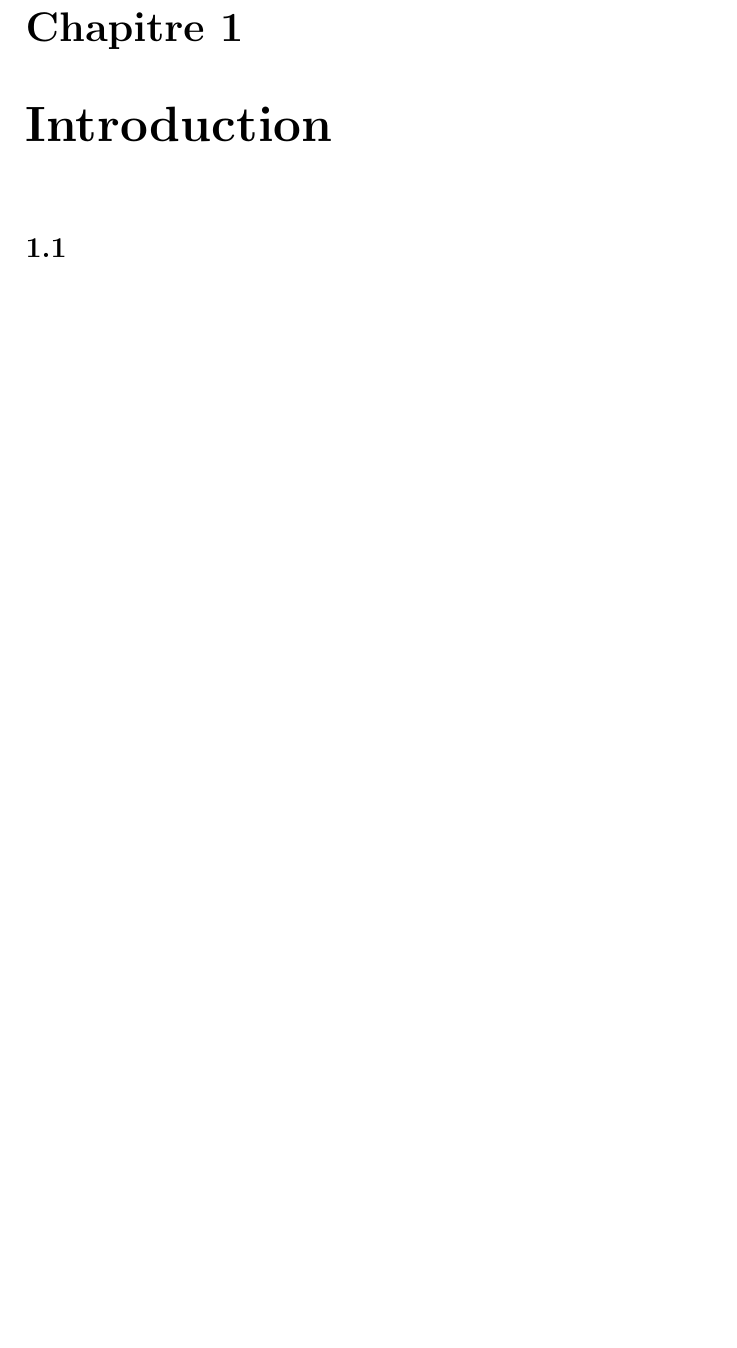
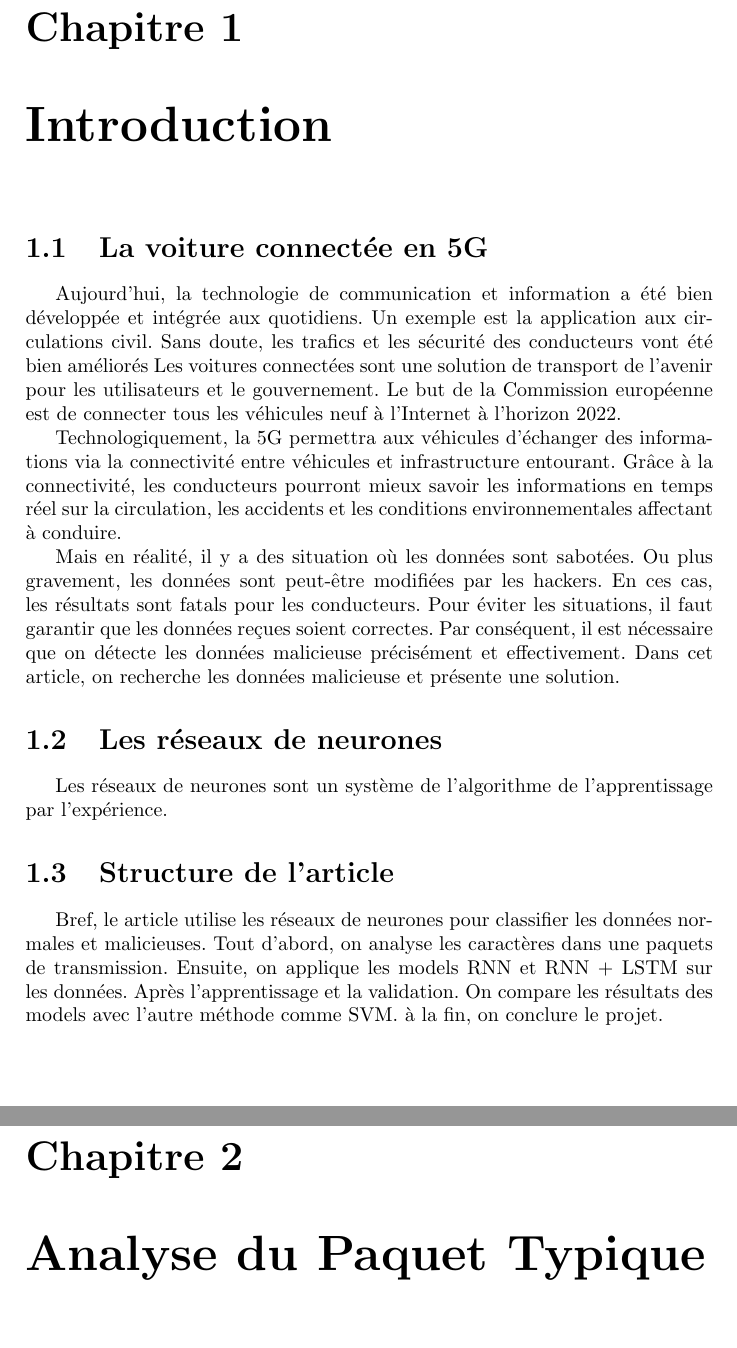
Before and after one commit to liangwangENST/SR2I208-Detection-Malicious-data, a LaTeX document (Rapport/Rapport.tex): part of page 3 of 5 before the commit and two parts of pages 3 and 4 of 7 after it, the two joined at a grey line, cut so that both start at the same text, the shorter picture padded with empty space. Compiled offline with pdfLaTeX.

Commit message:
Part of introduction

```diff
--- a/Rapport/Rapport.tex
+++ b/Rapport/Rapport.tex
@@ -57,15 +57,36 @@
 
 \chapter{Introduction}
 
-\section{}
-
-\section{}
-
-\section{}
+\section{La voiture connectée en 5G}
+Aujourd'hui, la technologie de communication et information a été bien développée et intégrée aux quotidiens.
+Un exemple est la application aux circulations civil. Sans doute, les trafics et les sécurité des conducteurs vont été bien améliorés
+Les voitures connectées sont une solution de transport de l'avenir pour les utilisateurs et le gouvernement.
+Le but de la Commission européenne est de connecter tous les véhicules neuf à l'Internet à l'horizon 2022.
 
 
+Technologiquement, la 5G permettra aux véhicules d'échanger des informations via la connectivité entre véhicules et infrastructure entourant.
+Grâce à la connectivité, les conducteurs pourront mieux savoir les informations en temps réel sur la circulation, les accidents et les conditions environnementales affectant à conduire.
 
+Mais en réalité, il y a des situation où les données sont sabotées.
+Ou plus gravement, les données sont peut-être modifiées par les hackers.
+En ces cas, les résultats sont fatals pour les conducteurs.
+Pour éviter les situations, il faut garantir que les données reçues soient correctes.
+Par conséquent, il est nécessaire que on détecte les données malicieuse précisément et effectivement.
+Dans cet article, on recherche les données malicieuse et présente une solution.
 
+\section{Les réseaux de neurones}
+Les réseaux de neurones sont un système de l'algorithme de l'apprentissage par l'expérience.
+
+\section{Structure de l'article}
+Bref, le article utilise les réseaux de neurones pour classifier les données normales et malicieuses.
+Tout d'abord, on analyse les caractères dans une paquets de transmission.
+Ensuite, on applique les models RNN et RNN + LSTM sur les données.
+Après l'apprentissage et la validation. On compare les résultats des models avec l'autre méthode comme SVM.
+à la fin, on conclure le projet.
+
+\chapter{Analyse du Paquet Typique}
+
+\chapter{Simulation}
 
 
 
```
Also changed, not shown: Rapport/Rapport.pdf, Rapport/Rapport.tex (2 more changed lines), 6 other files.
